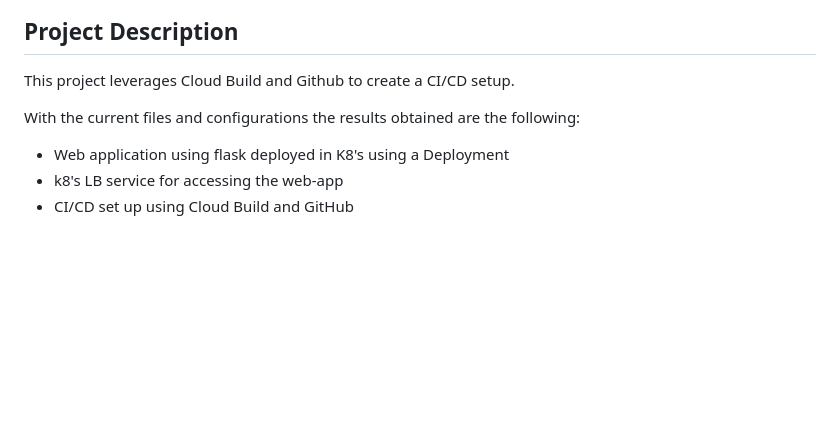
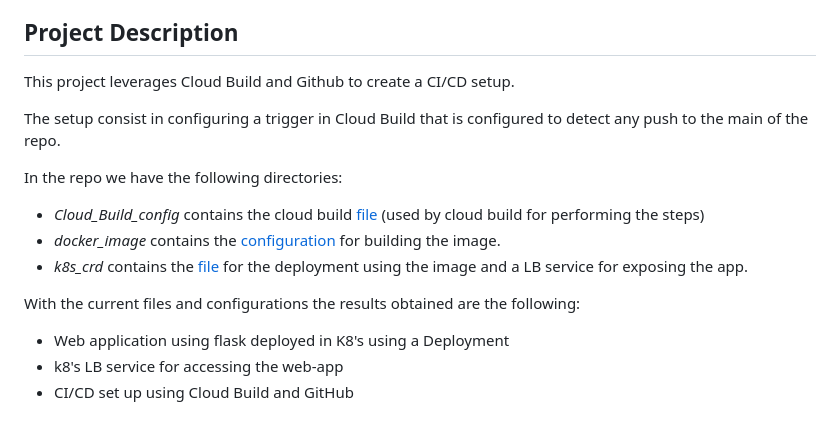
Before and after one commit to franroad/gcp-devops, a Markdown page: readme.md, the part around the change. Rendered like a GitHub page; blank space fills up the shorter version.

Commit message:
updated reaadme

```diff
--- a/readme.md
+++ b/readme.md
@@ -9,7 +9,16 @@
 
 This project leverages Cloud Build and Github to create a CI/CD setup.
 
+The setup consist in configuring a trigger in Cloud Build that is configured to detect any push to the main of the repo.
+
+In the repo we have the following directories:
+
+- *Cloud_Build_config* contains the cloud build [file](https://github.com/franroad/gcp-devops/blob/main/cloud_build_config/cloudbuild.yaml) (used by cloud build for performing the steps)
+- *docker_image* contains the [configuration](https://github.com/franroad/gcp-devops/tree/main/docker_image) for building the image.
+- *k8s_crd* contains the [file](https://github.com/franroad/gcp-devops/tree/main/k8s_crd) for the deployment using the image and a LB service for exposing the app.
+
 With the current files and configurations the results obtained are the following:
+
  - Web application using flask deployed in K8's using a Deployment
  - k8's LB service for accessing the web-app
  - CI/CD set up using Cloud Build and GitHub
```
